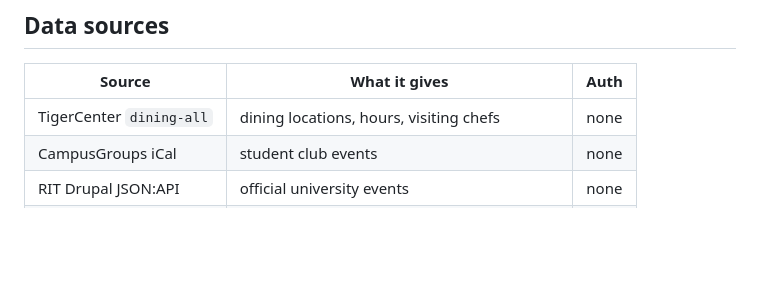
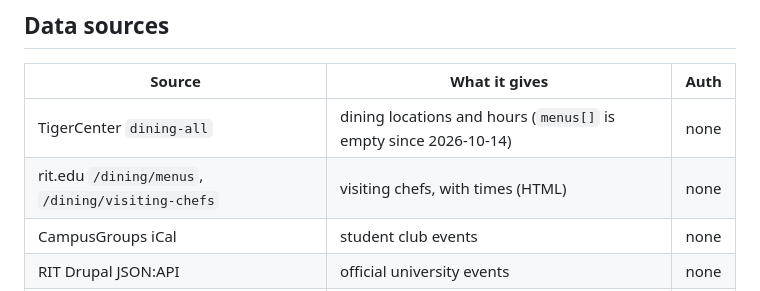
Before and after one commit to Colewiz7/tigerhub, a Markdown page: README.md, the part around the change. Drawn GitHub-style; blank space fills up the shorter version.

```diff
--- a/README.md
+++ b/README.md
@@ -100,7 +100,8 @@ builds only on Codemagic: see `codemagic.yaml` and the project notes section 11.
 
 | Source | What it gives | Auth |
 |---|---|---|
-| TigerCenter `dining-all` | dining locations, hours, visiting chefs | none |
+| TigerCenter `dining-all` | dining locations and hours (`menus[]` is empty since 2026-10-14) | none |
+| rit.edu `/dining/menus`, `/dining/visiting-chefs` | visiting chefs, with times (HTML) | none |
 | CampusGroups iCal | student club events | none |
 | RIT Drupal JSON:API | official university events | none |
 | make.rit.edu GraphQL | live SHED equipment availability | none |
```
